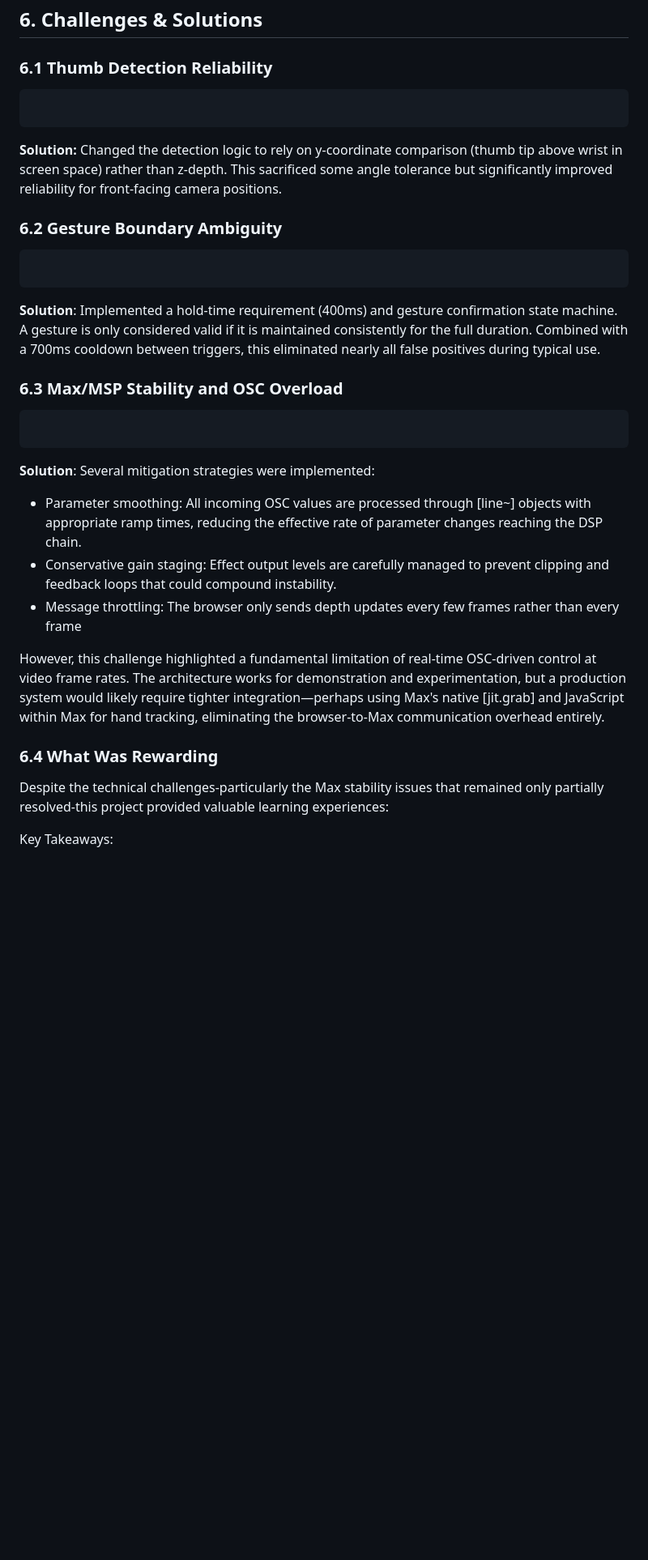
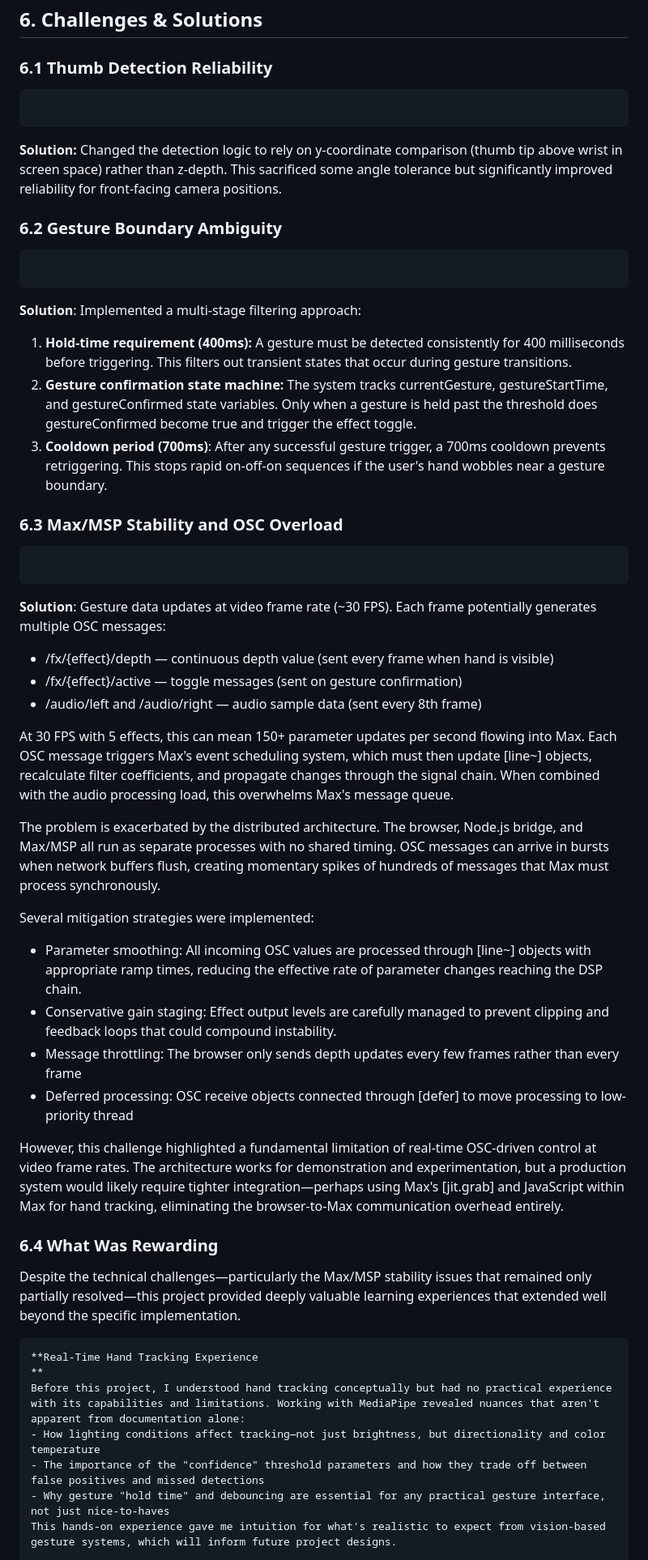
Before and after one commit to airliecassidy/mumt-307-gesture-audio, a Markdown page: README.md, the part around the change printed below. Shown: that part at 81% size. Drawn GitHub-style; blank space fills up the shorter version.

Commit message:
Revise README for clarity and detail
Updated README to clarify project motivation, challenges, and solutions.

````diff
--- a/README.md
+++ b/README.md
@@ -222,7 +222,7 @@ Hold gesture for ~0.4 seconds to activate.
 
 ## 6. Challenges & Solutions
 ### 6.1 Thumb Detection Reliability
-```**Problem:** The thumbs-up gesture proved unreliable because MediaPipe's z-coordinate estimation (depth from monocular camera) is less accurate than x/y positioning. The thumb's position relative to the camera
+```**Problem:** The fist gesture proved unreliable because MediaPipe's z-coordinate estimation (depth from monocular camera) is less accurate than x/y positioning. This is due to MediaPipe Hands estimating 3D landmark positions from a 2d monocular camera.
 ```
 
 **Solution:** Changed the detection logic to rely on y-coordinate comparison (thumb tip above wrist in screen space) rather than z-depth. This sacrificed some angle tolerance but significantly improved reliability for front-facing camera positions.
@@ -231,23 +231,42 @@ Hold gesture for ~0.4 seconds to activate.
 ```**Problem**: Transitional hand positions between gestures (e.g., moving from fist to palm) triggered unintended effect changes when the hand passed through configurations that momentarily matched other gestures.
 ```
 
-
-**Solution**: Implemented a hold-time requirement (400ms) and gesture confirmation state machine. A gesture is only considered valid if it is maintained consistently for the full duration. Combined with a 700ms cooldown between triggers, this eliminated nearly all false positives during typical use.
+**Solution**: Implemented a multi-stage filtering approach:
+1. **Hold-time requirement (400ms):** A gesture must be detected consistently for 400 milliseconds before triggering. This filters out transient states that occur during gesture transitions.
+2. **Gesture confirmation state machine:** The system tracks currentGesture, gestureStartTime, and gestureConfirmed state variables. Only when a gesture is held past the threshold does gestureConfirmed become true and trigger the effect toggle.
+3. **Cooldown period (700ms)**: After any successful gesture trigger, a 700ms cooldown prevents retriggering. This stops rapid on-off-on sequences if the user's hand wobbles near a gesture boundary.
 
 ### 6.3 Max/MSP Stability and OSC Overload
 ```**Problem**: Max/MSP crashes frequently during extended use. Gesture data updates at video frame rate (~30 FPS), which can overwhelm Max when parameters are changed too frequently. Each frame potentially sends multiple OSC messages for position, depth, and gesture state—resulting in a continuous stream of parameter updates that Max struggles to process smoothly.
 ```
 
-**Solution**: Several mitigation strategies were implemented:
+**Solution**: Gesture data updates at video frame rate (~30 FPS). Each frame potentially generates multiple OSC messages:
+- /fx/{effect}/depth — continuous depth value (sent every frame when hand is visible)
+- /fx/{effect}/active — toggle messages (sent on gesture confirmation)
+- /audio/left and /audio/right — audio sample data (sent every 8th frame)
+
+At 30 FPS with 5 effects, this can mean 150+ parameter updates per second flowing into Max. Each OSC message triggers Max's event scheduling system, which must then update [line~] objects, recalculate filter coefficients, and propagate changes through the signal chain. When combined with the audio processing load, this overwhelms Max's message queue.
+
+The problem is exacerbated by the distributed architecture. The browser, Node.js bridge, and Max/MSP all run as separate processes with no shared timing. OSC messages can arrive in bursts when network buffers flush, creating momentary spikes of hundreds of messages that Max must process synchronously.
+
+Several mitigation strategies were implemented:
 
 - Parameter smoothing: All incoming OSC values are processed through [line~] objects with appropriate ramp times, reducing the effective rate of parameter changes reaching the DSP chain.
 - Conservative gain staging: Effect output levels are carefully managed to prevent clipping and feedback loops that could compound instability.
 - Message throttling: The browser only sends depth updates every few frames rather than every frame
+- Deferred processing: OSC receive objects connected through [defer] to move processing to low-priority thread
 
-However, this challenge highlighted a fundamental limitation of real-time OSC-driven control at video frame rates. The architecture works for demonstration and experimentation, but a production system would likely require tighter integration—perhaps using Max's native [jit.grab] and JavaScript within Max for hand tracking, eliminating the browser-to-Max communication overhead entirely.
+However, this challenge highlighted a fundamental limitation of real-time OSC-driven control at video frame rates. The architecture works for demonstration and experimentation, but a production system would likely require tighter integration—perhaps using Max's [jit.grab] and JavaScript within Max for hand tracking, eliminating the browser-to-Max communication overhead entirely.
 
 ### 6.4 What Was Rewarding
-Despite the technical challenges-particularly the Max stability issues that remained only partially resolved-this project provided valuable learning experiences:
+Despite the technical challenges—particularly the Max/MSP stability issues that remained only partially resolved—this project provided deeply valuable learning experiences that extended well beyond the specific implementation.
 
-Key Takeaways:
+```
+**Real-Time Hand Tracking Experience
+**
+Before this project, I understood hand tracking conceptually but had no practical experience with its capabilities and limitations. Working with MediaPipe revealed nuances that aren't apparent from documentation alone:
+- How lighting conditions affect tracking—not just brightness, but directionality and color temperature
+- The importance of the "confidence" threshold parameters and how they trade off between false positives and missed detections
+- Why gesture "hold time" and debouncing are essential for any practical gesture interface, not just nice-to-haves
+This hands-on experience gave me intuition for what's realistic to expect from vision-based gesture systems, which will inform future project designs.
 
````
Also changed, not shown: other parts of README.md (+26 -6 lines).
